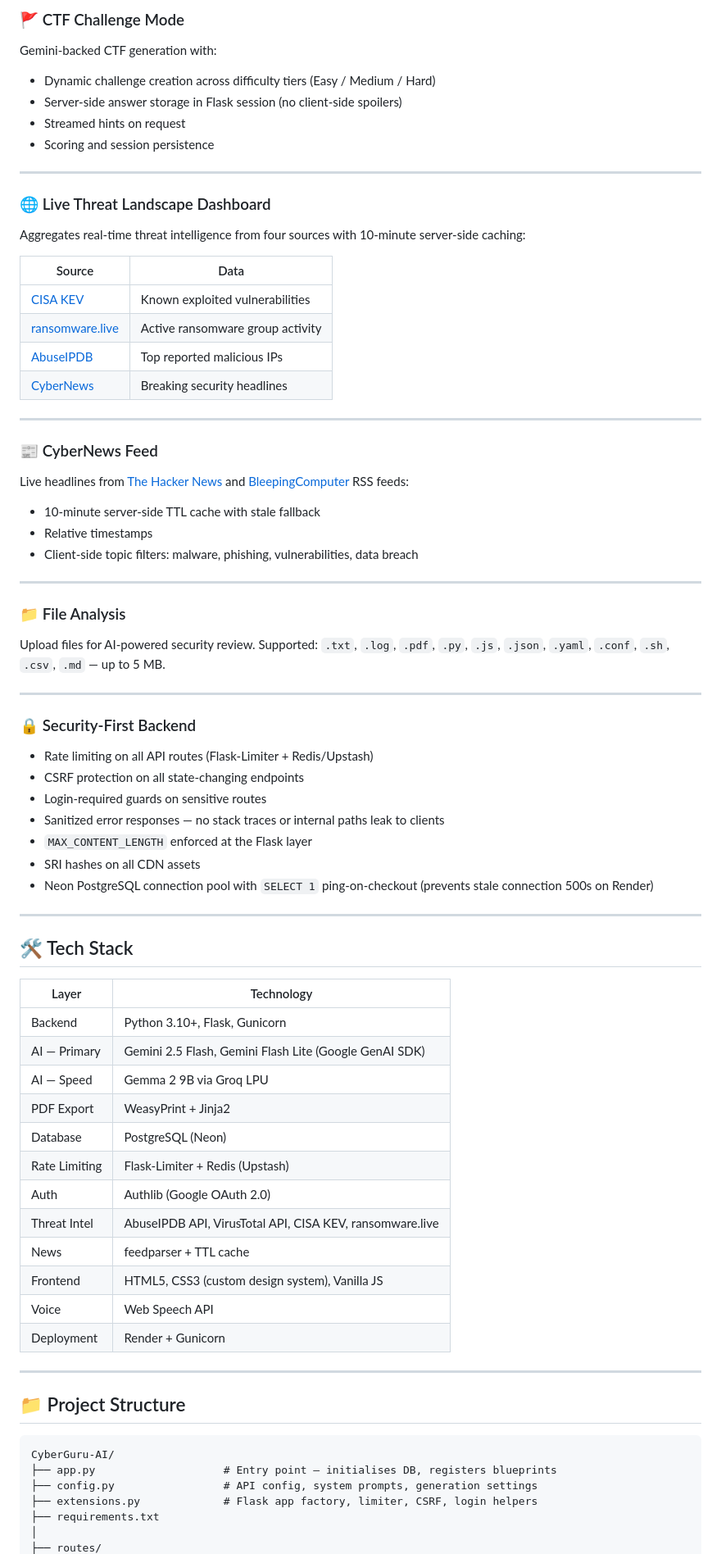
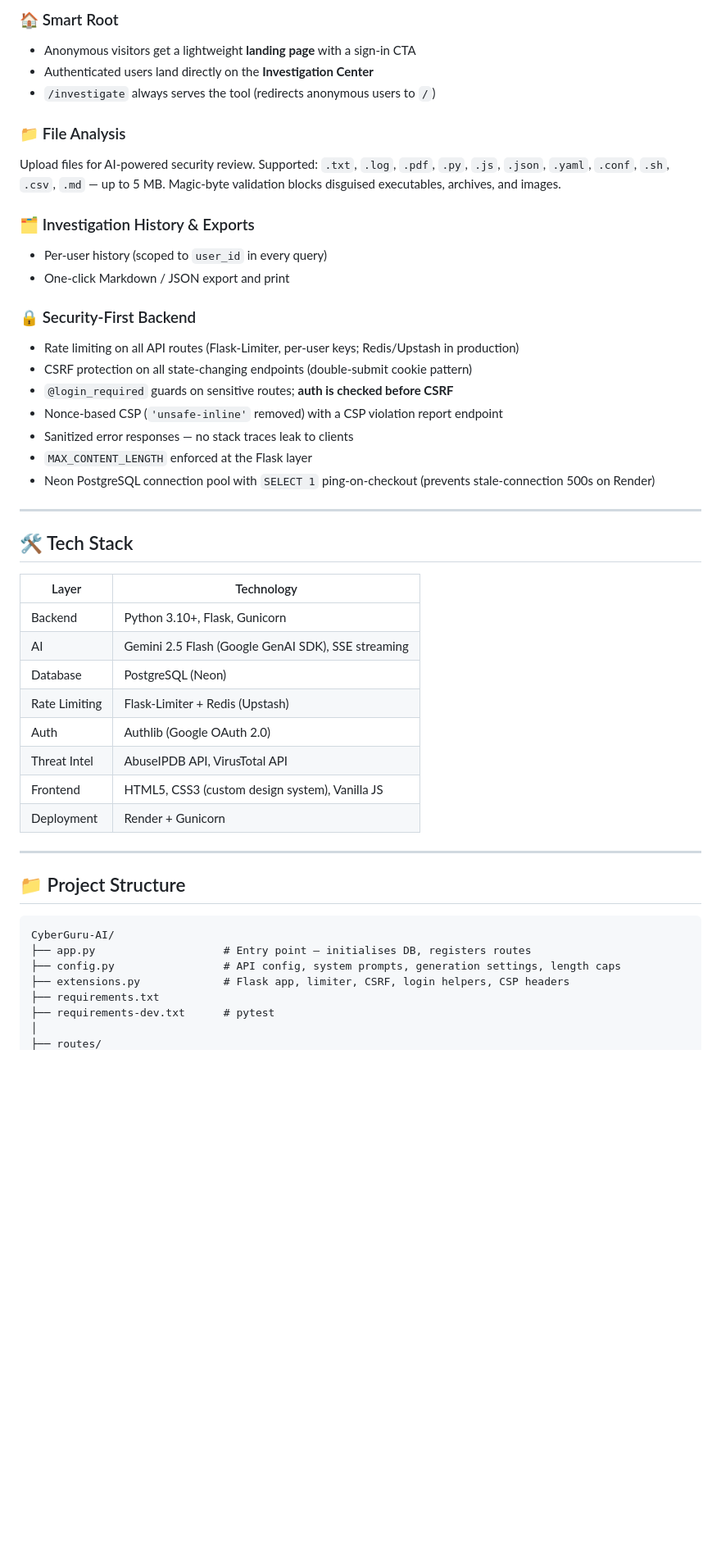
Before and after one commit to kalyandhoni234-hash/CyberGuru-AI, a Markdown page: README.md, the part around one of its changes. Shown at 82% size. Rendered like a GitHub page; blank space fills up the shorter version.

````diff
--- a/README.md
+++ b/README.md
@@ -72,45 +55,23 @@ Features phased lessons, progress tracking (DB-persisted quiz scores), a collaps
-### 🚩 CTF Challenge Mode
-Gemini-backed CTF generation with:
-- Dynamic challenge creation across difficulty tiers (Easy / Medium / Hard)
-- Server-side answer storage in Flask session (no client-side spoilers)
-- Streamed hints on request
-- Scoring and session persistence
-
----
-
-### 🌐 Live Threat Landscape Dashboard
-Aggregates real-time threat intelligence from four sources with 10-minute server-side caching:
-
-| Source | Data |
-|---|---|
-| [CISA KEV](https://www.cisa.gov/known-exploited-vulnerabilities-catalog) | Known exploited vulnerabilities |
-| [ransomware.live](https://ransomware.live) | Active ransomware group activity |
-| [AbuseIPDB](https://www.abuseipdb.com/) | Top reported malicious IPs |
-| [CyberNews](https://cybernews.com/) | Breaking security headlines |
-
----
-
-### 📰 CyberNews Feed
-Live headlines from [The Hacker News](https://thehackernews.com/) and [BleepingComputer](https://www.bleepingcomputer.com/) RSS feeds:
-- 10-minute server-side TTL cache with stale fallback
-- Relative timestamps
-- Client-side topic filters: malware, phishing, vulnerabilities, data breach
-
----
+### 🏠 Smart Root
+- Anonymous visitors get a lightweight **landing page** with a sign-in CTA
+- Authenticated users land directly on the **Investigation Center**
+- `/investigate` always serves the tool (redirects anonymous users to `/`)
 
 ### 📁 File Analysis
-Upload files for AI-powered security review. Supported: `.txt`, `.log`, `.pdf`, `.py`, `.js`, `.json`, `.yaml`, `.conf`, `.sh`, `.csv`, `.md` — up to 5 MB.
+Upload files for AI-powered security review. Supported: `.txt`, `.log`, `.pdf`, `.py`, `.js`, `.json`, `.yaml`, `.conf`, `.sh`, `.csv`, `.md` — up to 5 MB. Magic-byte validation blocks disguised executables, archives, and images.
 
----
+### 🗂️ Investigation History & Exports
+- Per-user history (scoped to `user_id` in every query)
+- One-click Markdown / JSON export and print
 
 ### 🔒 Security-First Backend
-- Rate limiting on all API routes (Flask-Limiter + Redis/Upstash)
-- CSRF protection on all state-changing endpoints
-- Login-required guards on sensitive routes
-- Sanitized error responses — no stack traces or internal paths leak to clients
+- Rate limiting on all API routes (Flask-Limiter, per-user keys; Redis/Upstash in production)
+- CSRF protection on all state-changing endpoints (double-submit cookie pattern)
+- `@login_required` guards on sensitive routes; **auth is checked before CSRF**
+- Nonce-based CSP (`'unsafe-inline'` removed) with a CSP violation report endpoint
+- Sanitized error responses — no stack traces leak to clients
 - `MAX_CONTENT_LENGTH` enforced at the Flask layer
-- SRI hashes on all CDN assets
-- Neon PostgreSQL connection pool with `SELECT 1` ping-on-checkout (prevents stale connection 500s on Render)
+- Neon PostgreSQL connection pool with `SELECT 1` ping-on-checkout (prevents stale-connection 500s on Render)
 
 ---
 
@@ -119,16 +80,12 @@ Upload files for AI-powered security review. Supported: `.txt`, `.log`, `.pdf`,
 | Layer | Technology |
 |---|---|
 | Backend | Python 3.10+, Flask, Gunicorn |
-| AI — Primary | Gemini 2.5 Flash, Gemini Flash Lite (Google GenAI SDK) |
-| AI — Speed | Gemma 2 9B via Groq LPU |
-| PDF Export | WeasyPrint + Jinja2 |
+| AI | Gemini 2.5 Flash (Google GenAI SDK), SSE streaming |
 | Database | PostgreSQL (Neon) |
 | Rate Limiting | Flask-Limiter + Redis (Upstash) |
 | Auth | Authlib (Google OAuth 2.0) |
-| Threat Intel | AbuseIPDB API, VirusTotal API, CISA KEV, ransomware.live |
-| News | feedparser + TTL cache |
+| Threat Intel | AbuseIPDB API, VirusTotal API |
 | Frontend | HTML5, CSS3 (custom design system), Vanilla JS |
-| Voice | Web Speech API |
 | Deployment | Render + Gunicorn |
 
 ---
@@ -137,9 +94,10 @@ Upload files for AI-powered security review. Supported: `.txt`, `.log`, `.pdf`,
 
 ```
 CyberGuru-AI/
-├── app.py                    # Entry point — initialises DB, registers blueprints
-├── config.py                 # API config, system prompts, generation settings
-├── extensions.py             # Flask app factory, limiter, CSRF, login helpers
+├── app.py                    # Entry point — initialises DB, registers routes
+├── config.py                 # API config, system prompts, generation settings, length caps
+├── extensions.py             # Flask app, limiter, CSRF, login helpers, CSP headers
 ├── requirements.txt
+├── requirements-dev.txt      # pytest
 │
 ├── routes/
````
Also changed, not shown: other parts of README.md (+56 -79 lines).
